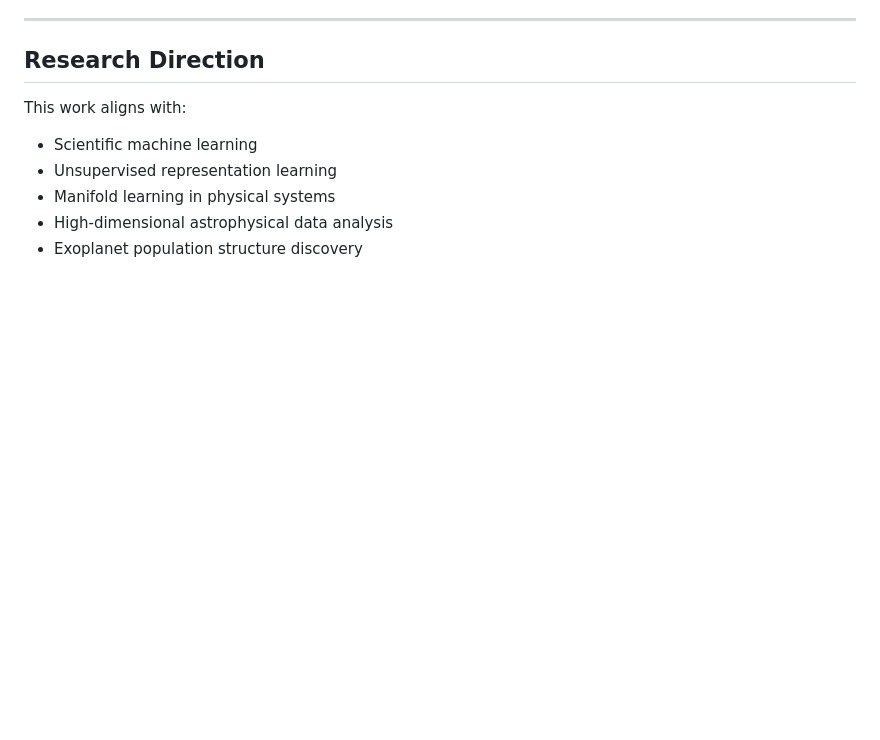
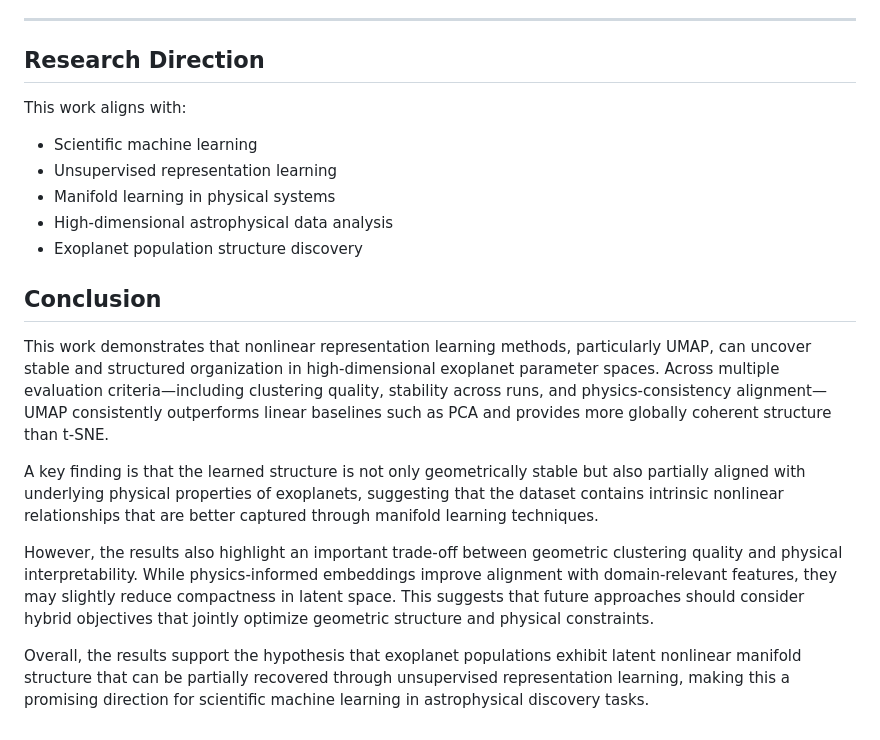
Before and after one commit to 27Sammy28/exoplanet-umap-clustering, a Markdown page: README.md, the part around one of its changes. GitHub-like rendering; blank space fills up the shorter version.

```diff
--- a/README.md
+++ b/README.md
@@ -164,3 +206,13 @@ This work aligns with:
 - Manifold learning in physical systems
 - High-dimensional astrophysical data analysis
 - Exoplanet population structure discovery
+
+## Conclusion
+
+This work demonstrates that nonlinear representation learning methods, particularly UMAP, can uncover stable and structured organization in high-dimensional exoplanet parameter spaces. Across multiple evaluation criteria—including clustering quality, stability across runs, and physics-consistency alignment—UMAP consistently outperforms linear baselines such as PCA and provides more globally coherent structure than t-SNE.
+
+A key finding is that the learned structure is not only geometrically stable but also partially aligned with underlying physical properties of exoplanets, suggesting that the dataset contains intrinsic nonlinear relationships that are better captured through manifold learning techniques.
+
+However, the results also highlight an important trade-off between geometric clustering quality and physical interpretability. While physics-informed embeddings improve alignment with domain-relevant features, they may slightly reduce compactness in latent space. This suggests that future approaches should consider hybrid objectives that jointly optimize geometric structure and physical constraints.
+
+Overall, the results support the hypothesis that exoplanet populations exhibit latent nonlinear manifold structure that can be partially recovered through unsupervised representation learning, making this a promising direction for scientific machine learning in astrophysical discovery tasks.
```
Also changed, not shown: other parts of README.md (+42 -0 lines).
